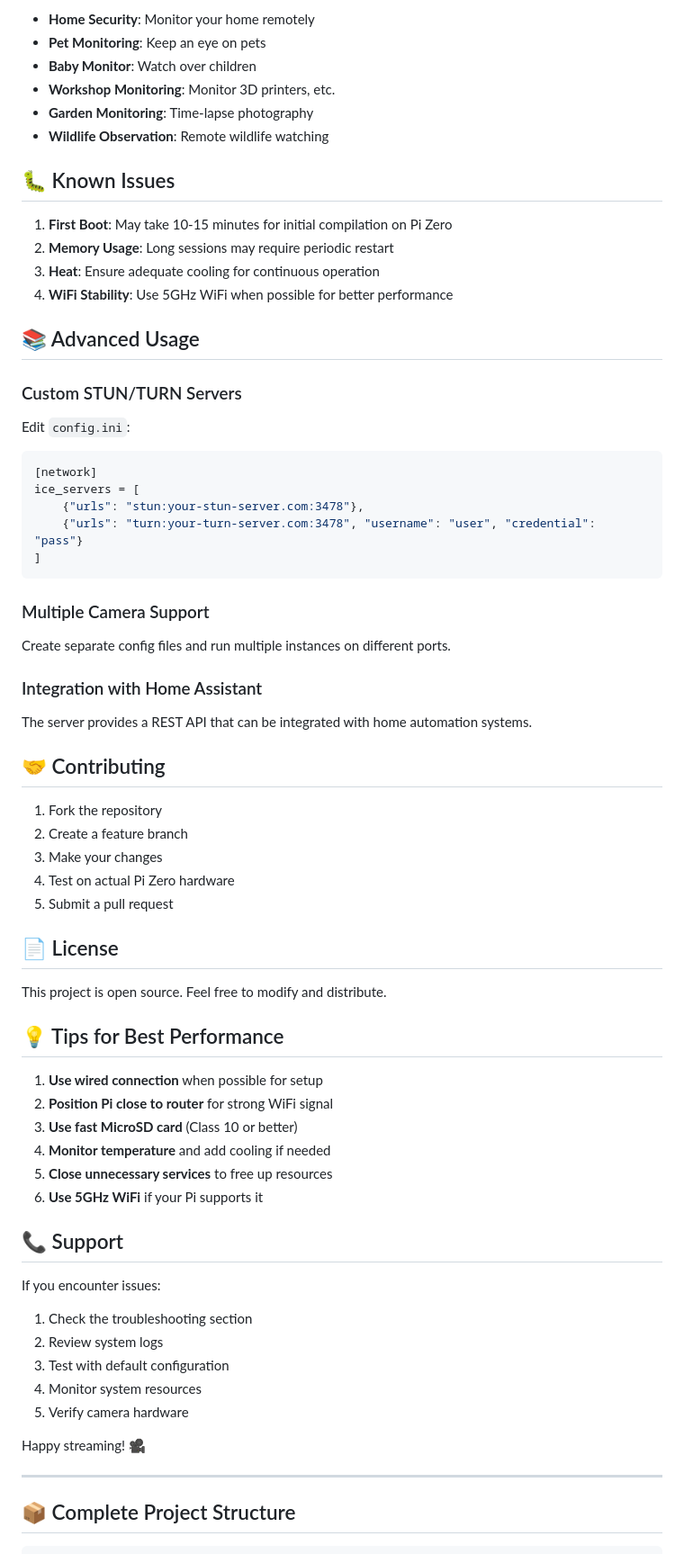
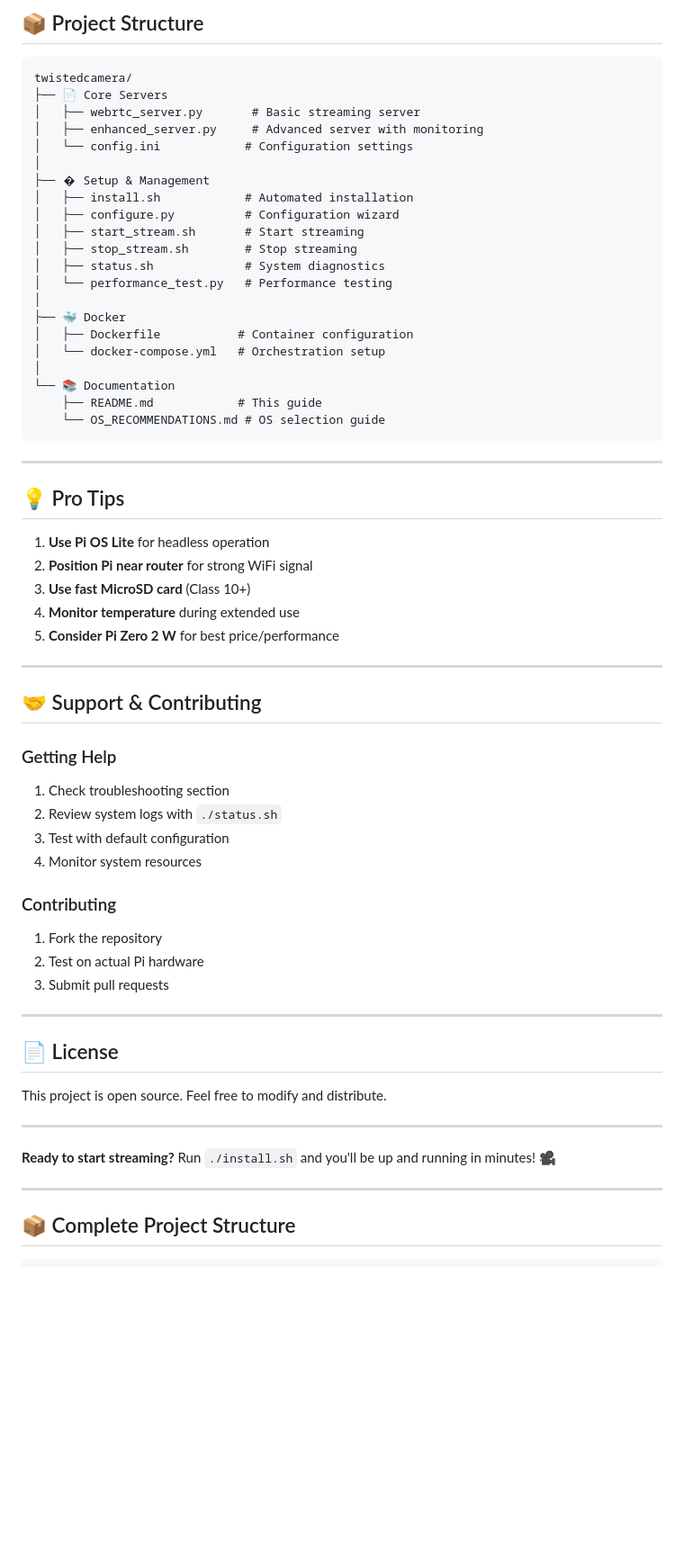
Before and after one commit to tou2/RaspberryPi-WebRTC-Camera, a Markdown page: README.md, the part around one of its changes. Shown at 90% size. GitHub-like rendering; blank space fills up the shorter version.

````diff
--- a/README.md
+++ b/README.md
@@ -282,68 +262,64 @@ sudo ufw allow ssh
 
-- **Home Security**: Monitor your home remotely
-- **Pet Monitoring**: Keep an eye on pets
-- **Baby Monitor**: Watch over children
-- **Workshop Monitoring**: Monitor 3D printers, etc.
-- **Garden Monitoring**: Time-lapse photography
-- **Wildlife Observation**: Remote wildlife watching
+## 📦 Project Structure
 
-## 🐛 Known Issues
-
-1. **First Boot**: May take 10-15 minutes for initial compilation on Pi Zero
-2. **Memory Usage**: Long sessions may require periodic restart
-3. **Heat**: Ensure adequate cooling for continuous operation
-4. **WiFi Stability**: Use 5GHz WiFi when possible for better performance
-
-## 📚 Advanced Usage
-
-### Custom STUN/TURN Servers
-Edit `config.ini`:
-```ini
-[network]
-ice_servers = [
-    {"urls": "stun:your-stun-server.com:3478"},
-    {"urls": "turn:your-turn-server.com:3478", "username": "user", "credential": "pass"}
-]
+```
+twistedcamera/
+├── 📄 Core Servers
+│   ├── webrtc_server.py       # Basic streaming server
+│   ├── enhanced_server.py     # Advanced server with monitoring
+│   └── config.ini            # Configuration settings
+│
+├── �️ Setup & Management
+│   ├── install.sh            # Automated installation
+│   ├── configure.py          # Configuration wizard
+│   ├── start_stream.sh       # Start streaming
+│   ├── stop_stream.sh        # Stop streaming
+│   ├── status.sh             # System diagnostics
+│   └── performance_test.py   # Performance testing
+│
+├── 🐳 Docker
+│   ├── Dockerfile           # Container configuration
+│   └── docker-compose.yml   # Orchestration setup
+│
+└── 📚 Documentation
+    ├── README.md            # This guide
+    └── OS_RECOMMENDATIONS.md # OS selection guide
 ```
 
-### Multiple Camera Support
-Create separate config files and run multiple instances on different ports.
+---
 
-### Integration with Home Assistant
-The server provides a REST API that can be integrated with home automation systems.
+## 💡 Pro Tips
 
-## 🤝 Contributing
+1. **Use Pi OS Lite** for headless operation
+2. **Position Pi near router** for strong WiFi signal
+3. **Use fast MicroSD card** (Class 10+)
+4. **Monitor temperature** during extended use
+5. **Consider Pi Zero 2 W** for best price/performance
 
+---
+
+## 🤝 Support & Contributing
+
+### Getting Help
+1. Check troubleshooting section
+2. Review system logs with `./status.sh`
+3. Test with default configuration
+4. Monitor system resources
+
+### Contributing
 1. Fork the repository
-2. Create a feature branch
-3. Make your changes
-4. Test on actual Pi Zero hardware
-5. Submit a pull request
+2. Test on actual Pi hardware
+3. Submit pull requests
+
+---
 
 ## 📄 License
 
 This project is open source. Feel free to modify and distribute.
 
-## 💡 Tips for Best Performance
+---
 
-1. **Use wired connection** when possible for setup
-2. **Position Pi close to router** for strong WiFi signal
-3. **Use fast MicroSD card** (Class 10 or better)
-4. **Monitor temperature** and add cooling if needed
-5. **Close unnecessary services** to free up resources
-6. **Use 5GHz WiFi** if your Pi supports it
-
-## 📞 Support
-
-If you encounter issues:
-
-1. Check the troubleshooting section
-2. Review system logs
-3. Test with default configuration
-4. Monitor system resources
-5. Verify camera hardware
-
-Happy streaming! 🎥
+**Ready to start streaming?** Run `./install.sh` and you'll be up and running in minutes! 🎥
 
 ---
 
````
Also changed, not shown: other parts of README.md (+187 -207 lines).
